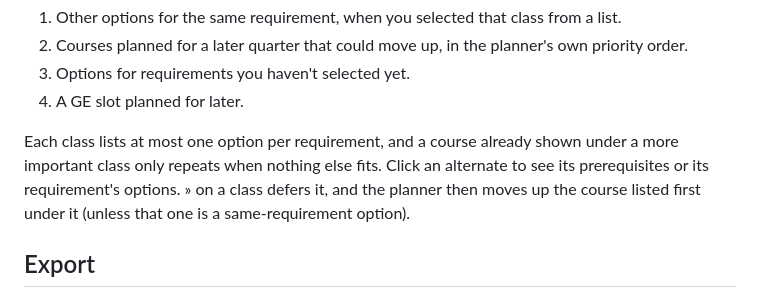
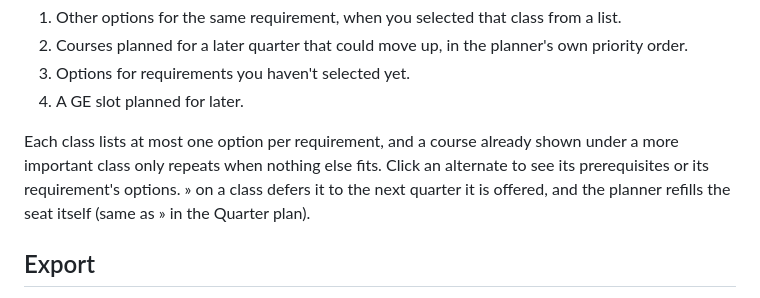
Before and after one commit to Taylor-Nilsen/UCLACourseTree, a Markdown page: README.md, the part around the change. Drawn GitHub-style.

Commit message:
README: describe What to take next's defer button accurately
Co-Authored-By: Claude Opus 5.5 <noreply@anthropic.com>
Claude-Session: https://claude.ai/code/session_01AhyS5UKLAK6xLyvmBjGtZ8

```diff
--- a/README.md
+++ b/README.md
@@ -70,7 +70,7 @@ Under each class are up to 3 alternates for if you can't get it, best on top. Ea
 3. Options for requirements you haven't selected yet.
 4. A GE slot planned for later.
 
-Each class lists at most one option per requirement, and a course already shown under a more important class only repeats when nothing else fits. Click an alternate to see its prerequisites or its requirement's options. » on a class defers it, and the planner then moves up the course listed first under it (unless that one is a same-requirement option).
+Each class lists at most one option per requirement, and a course already shown under a more important class only repeats when nothing else fits. Click an alternate to see its prerequisites or its requirement's options. » on a class defers it to the next quarter it is offered, and the planner refills the seat itself (same as » in the Quarter plan).
 
 ## Export
 
```
